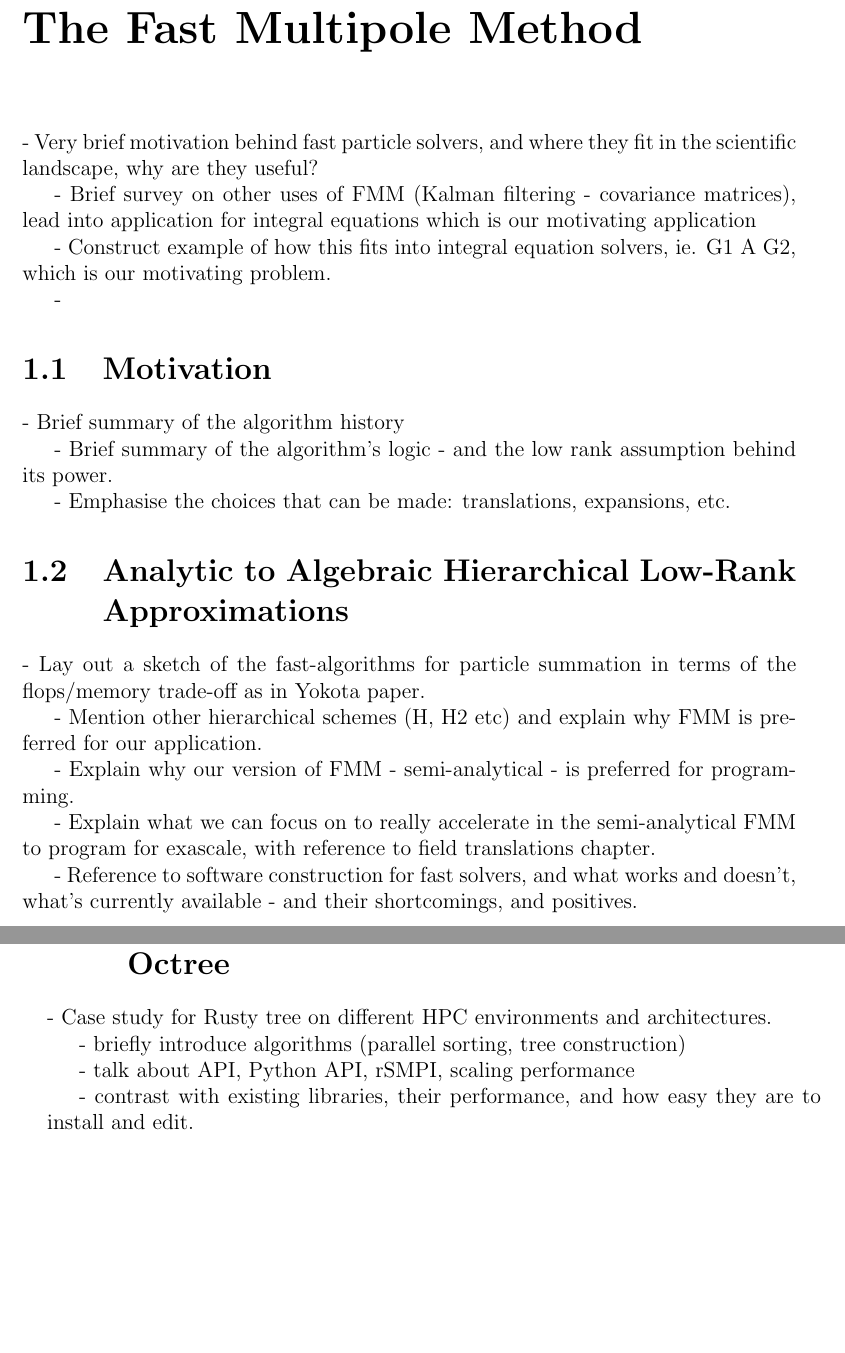
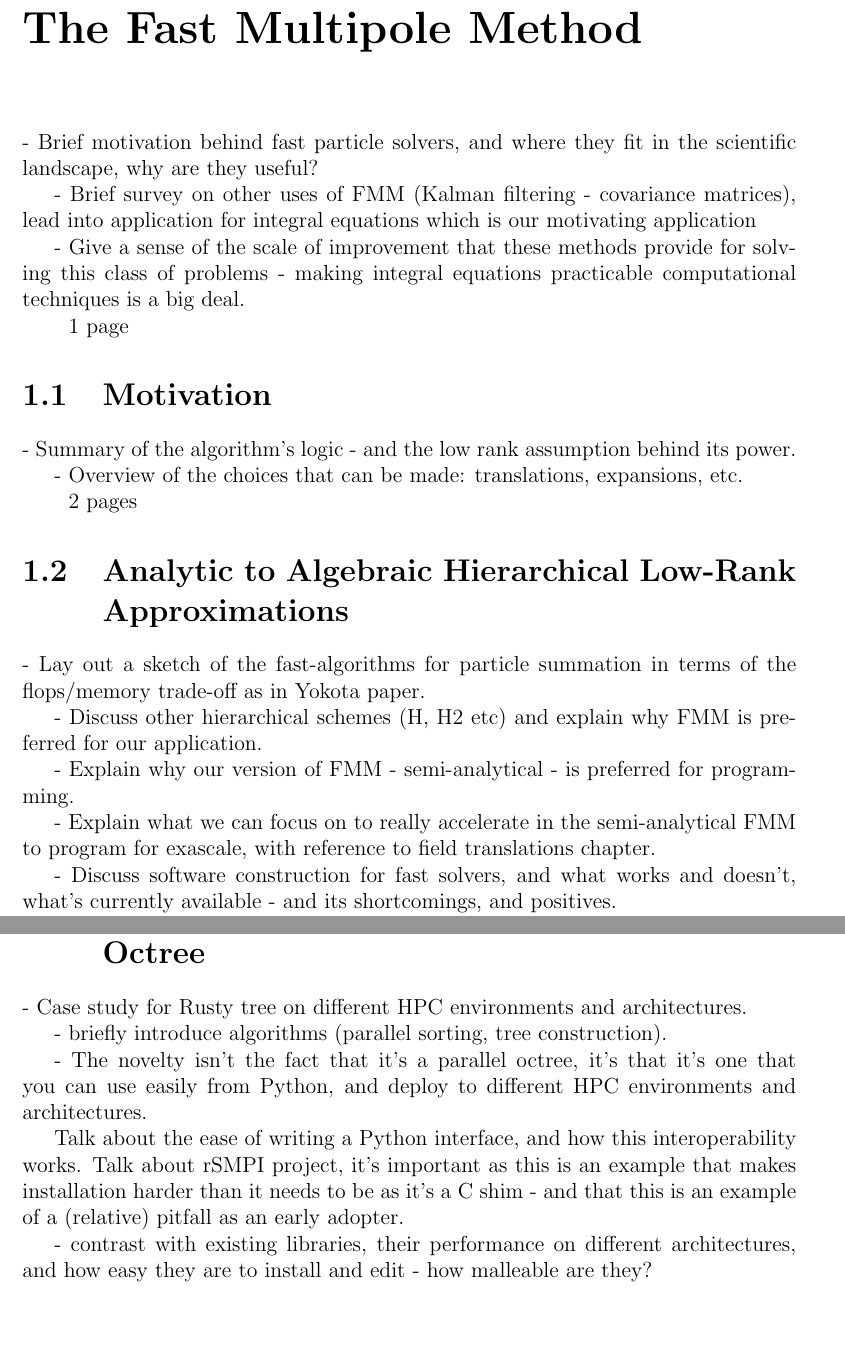
Before and after one commit to skailasa/phd-thesis, a LaTeX thesis (main.tex, which reads chapters/ch_1/sec_1_0.tex, chapters/ch_1/sec_1_1.tex, chapters/ch_1/sec_1_2.tex): two parts of pages 5 and 6 of 9 before the commit and two parts of pages 5 and 7 of 10 after it, joined at a grey line, cut so that both start at the same text, the shorter picture padded with empty space. Compiled offline with pdfLaTeX.

Commit message:
Add more to plan

```diff
--- a/chapters/ch_1/sec_1_0.tex
+++ b/chapters/ch_1/sec_1_0.tex
@@ -1,7 +1,7 @@
-- Very brief motivation behind fast particle solvers, and where they fit in the scientific landscape, why are they useful?
+- Brief motivation behind fast particle solvers, and where they fit in the scientific landscape, why are they useful?
 
 - Brief survey on other uses of FMM (Kalman filtering - covariance matrices), lead into application for integral equations which is our motivating application
 
-- Construct example of how this fits into integral equation solvers, ie. G1 A  G2, which is our motivating problem.
+- Give a sense of the scale of improvement that these methods provide for solving this class of problems - making integral equations practicable computational techniques is a big deal.
 
--
+~ 1 page
--- a/chapters/ch_1/sec_1_1.tex
+++ b/chapters/ch_1/sec_1_1.tex
@@ -1,5 +1,5 @@
-- Brief summary of the algorithm history
+- Summary of the algorithm's logic - and the low rank assumption behind its power.
 
-- Brief summary of the algorithm's logic - and the low rank assumption behind its power.
+- Overview of the choices that can be made: translations, expansions, etc.
 
-- Emphasise the choices that can be made: translations, expansions, etc.
+~ 2 pages
--- a/chapters/ch_1/sec_1_2.tex
+++ b/chapters/ch_1/sec_1_2.tex
@@ -1,9 +1,11 @@
 - Lay out a sketch of the fast-algorithms for particle summation in terms of the flops/memory trade-off as in Yokota paper.
 
-- Mention other hierarchical schemes (H, H2 etc) and explain why FMM is preferred for our application.
+- Discuss other hierarchical schemes (H, H2 etc) and explain why FMM is preferred for our application.
 
 - Explain why our version of FMM - semi-analytical - is preferred for programming.
 
 - Explain what we can focus on to really accelerate in the semi-analytical FMM to program for exascale, with reference to field translations chapter.
 
-- Reference to software construction for fast solvers, and what works and doesn't, what's currently available - and their shortcomings, and positives.
+- Discuss software construction for fast solvers, and what works and doesn't, what's currently available - and its shortcomings, and positives.
+
+~ 2 pages
--- a/chapters/ch_2/sec_2_4.tex
+++ b/chapters/ch_2/sec_2_4.tex
@@ -1,7 +1,9 @@
 - Case study for Rusty tree on different HPC environments and architectures.
 
-- briefly introduce algorithms (parallel sorting, tree construction)
+- briefly introduce algorithms (parallel sorting, tree construction).
 
-- talk about API, Python API, rSMPI, scaling performance
+- The novelty isn't the fact that it's a parallel octree, it's that it's one that you can use easily from Python, and deploy to different HPC environments and architectures.
 
-- contrast with existing libraries, their performance, and how easy they are to install and edit.
+Talk about the ease of writing a Python interface, and how this interoperability works. Talk about rSMPI project, it's important as this is an example that makes installation harder than it needs to be as it's a C shim - and that this is an example of a (relative) pitfall as an early adopter.
+
+- contrast with existing libraries, their performance on different architectures, and how easy they are to install and edit - how malleable are they?
```
Also changed, not shown: chapters/ch_2/sec_2_0.tex (+6 -0 lines), chapters/ch_2/sec_2_1.tex (+2 -0 lines), chapters/ch_2/sec_2_2.tex (+4 -2 lines), chapters/ch_2/sec_2_3.tex (+3 -3 lines), chapters/ch_3/sec_3_2.tex (+2 -2 lines), chapters/conclusion/conclusion.tex (+2 -0 lines), pages/abstract.tex (+1 -1 lines), chapters/ch_3/sec_3_1.tex (line endings or trailing spaces), main.pdf.
